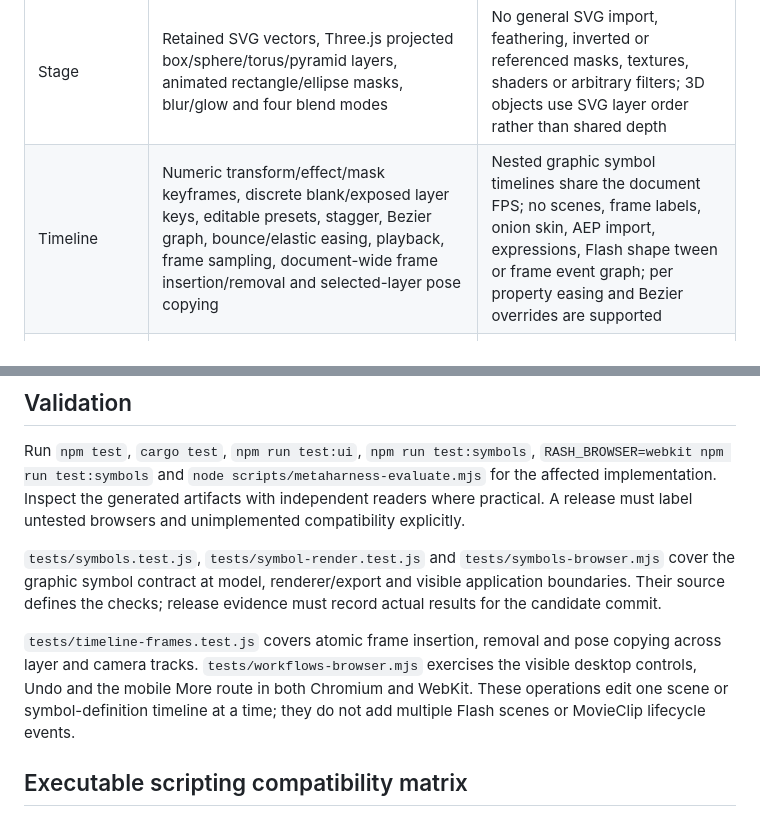
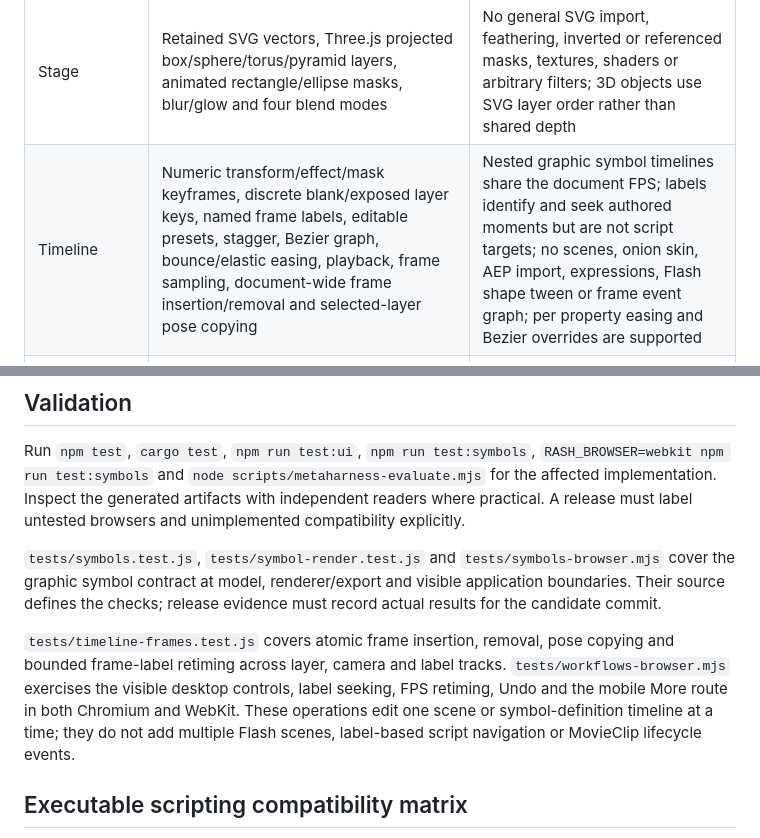
Before and after one commit to ruvnet/Rash, a Markdown page: docs/compatibility.md, 2 parts joined by grey strips. Drawn GitHub-style.

Commit message:
docs: document frame label boundary

```diff
--- a/docs/compatibility.md
+++ b/docs/compatibility.md
@@ -7,7 +7,7 @@ This document describes the current source, with precise limits. Release accepta
 | Area | Current implementation | Limit or missing feature |
 | --- | --- | --- |
 | Stage | Retained SVG vectors, Three.js projected box/sphere/torus/pyramid layers, animated rectangle/ellipse masks, blur/glow and four blend modes | No general SVG import, feathering, inverted or referenced masks, textures, shaders or arbitrary filters; 3D objects use SVG layer order rather than shared depth |
-| Timeline | Numeric transform/effect/mask keyframes, discrete blank/exposed layer keys, editable presets, stagger, Bezier graph, bounce/elastic easing, playback, frame sampling, document-wide frame insertion/removal and selected-layer pose copying | Nested graphic symbol timelines share the document FPS; no scenes, frame labels, onion skin, AEP import, expressions, Flash shape tween or frame event graph; per property easing and Bezier overrides are supported |
+| Timeline | Numeric transform/effect/mask keyframes, discrete blank/exposed layer keys, named frame labels, editable presets, stagger, Bezier graph, bounce/elastic easing, playback, frame sampling, document-wide frame insertion/removal and selected-layer pose copying | Nested graphic symbol timelines share the document FPS; labels identify and seek authored moments but are not script targets; no scenes, onion skin, AEP import, expressions, Flash shape tween or frame event graph; per property easing and Bezier overrides are supported |
 | Symbols | Reusable graphic definitions, nested instances, shared editing, independent transforms and Loop, Play once or Hold one frame playback | Parent synchronized clocks only; no independent MovieClip events, Button symbol states or symbol scripts; no blur/glow on symbol containers |
 | Camera | Animated orbit, distance and field of view for projected objects in each scene or symbol definition | Up to 1,000 camera keys per scope; symbol cameras follow their local clock; no WebGL depth buffer |
 | Document | Version 1 flat projects remain supported; creating a symbol upgrades to version 2 with a shared library; web, social, story, HD, A4 and classic presets | 128 definitions, eight nesting levels, 1,000 stored and expanded layers, 5 MB import limit; version 2 requires a current player |
@@ -62,7 +62,7 @@ Run `npm test`, `cargo test`, `npm run test:ui`, `npm run test:symbols`, `RASH_B
 
 `tests/symbols.test.js`, `tests/symbol-render.test.js` and `tests/symbols-browser.mjs` cover the graphic symbol contract at model, renderer/export and visible application boundaries. Their source defines the checks; release evidence must record actual results for the candidate commit.
 
-`tests/timeline-frames.test.js` covers atomic frame insertion, removal and pose copying across layer and camera tracks. `tests/workflows-browser.mjs` exercises the visible desktop controls, Undo and the mobile More route in both Chromium and WebKit. These operations edit one scene or symbol-definition timeline at a time; they do not add multiple Flash scenes or MovieClip lifecycle events.
+`tests/timeline-frames.test.js` covers atomic frame insertion, removal, pose copying and bounded frame-label retiming across layer, camera and label tracks. `tests/workflows-browser.mjs` exercises the visible desktop controls, label seeking, FPS retiming, Undo and the mobile More route in both Chromium and WebKit. These operations edit one scene or symbol-definition timeline at a time; they do not add multiple Flash scenes, label-based script navigation or MovieClip lifecycle events.
 
 
 ## Executable scripting compatibility matrix
```
